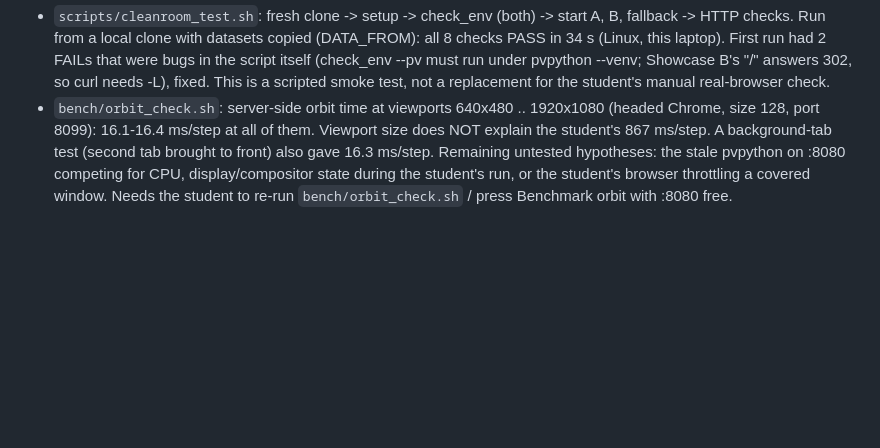
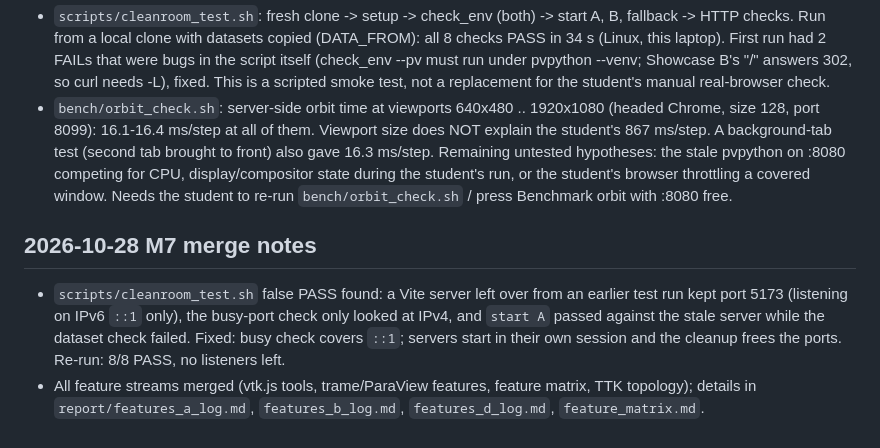
Before and after one commit to bala-skv/paraview-vtk.js, a Markdown page: report/install_log.md, the part around the change. Drawn GitHub-style; blank space fills up the shorter version.

Commit message:
M7: log merge notes; mark E9 done in design doc

```diff
--- a/report/install_log.md
+++ b/report/install_log.md
@@ -55,3 +55,7 @@ Evidence for the report. Failures are recorded as they happened.
 ## 2026-10-28 Automation: scripts/cleanroom_test.sh and bench/orbit_check.sh
 - `scripts/cleanroom_test.sh`: fresh clone -> setup -> check_env (both) -> start A, B, fallback -> HTTP checks. Run from a local clone with datasets copied (DATA_FROM): all 8 checks PASS in 34 s (Linux, this laptop). First run had 2 FAILs that were bugs in the script itself (check_env --pv must run under pvpython --venv; Showcase B's "/" answers 302, so curl needs -L), fixed. This is a scripted smoke test, not a replacement for the student's manual real-browser check.
 - `bench/orbit_check.sh`: server-side orbit time at viewports 640x480 .. 1920x1080 (headed Chrome, size 128, port 8099): 16.1-16.4 ms/step at all of them. Viewport size does NOT explain the student's 867 ms/step. A background-tab test (second tab brought to front) also gave 16.3 ms/step. Remaining untested hypotheses: the stale pvpython on :8080 competing for CPU, display/compositor state during the student's run, or the student's browser throttling a covered window. Needs the student to re-run `bench/orbit_check.sh` / press Benchmark orbit with :8080 free.
+
+## 2026-10-28 M7 merge notes
+- `scripts/cleanroom_test.sh` false PASS found: a Vite server left over from an earlier test run kept port 5173 (listening on IPv6 `::1` only), the busy-port check only looked at IPv4, and `start A` passed against the stale server while the dataset check failed. Fixed: busy check covers `::1`; servers start in their own session and the cleanup frees the ports. Re-run: 8/8 PASS, no listeners left.
+- All feature streams merged (vtk.js tools, trame/ParaView features, feature matrix, TTK topology); details in `report/features_a_log.md`, `features_b_log.md`, `features_d_log.md`, `feature_matrix.md`.
```
Also changed, not shown: DESIGN.md (+1 -1 lines).
